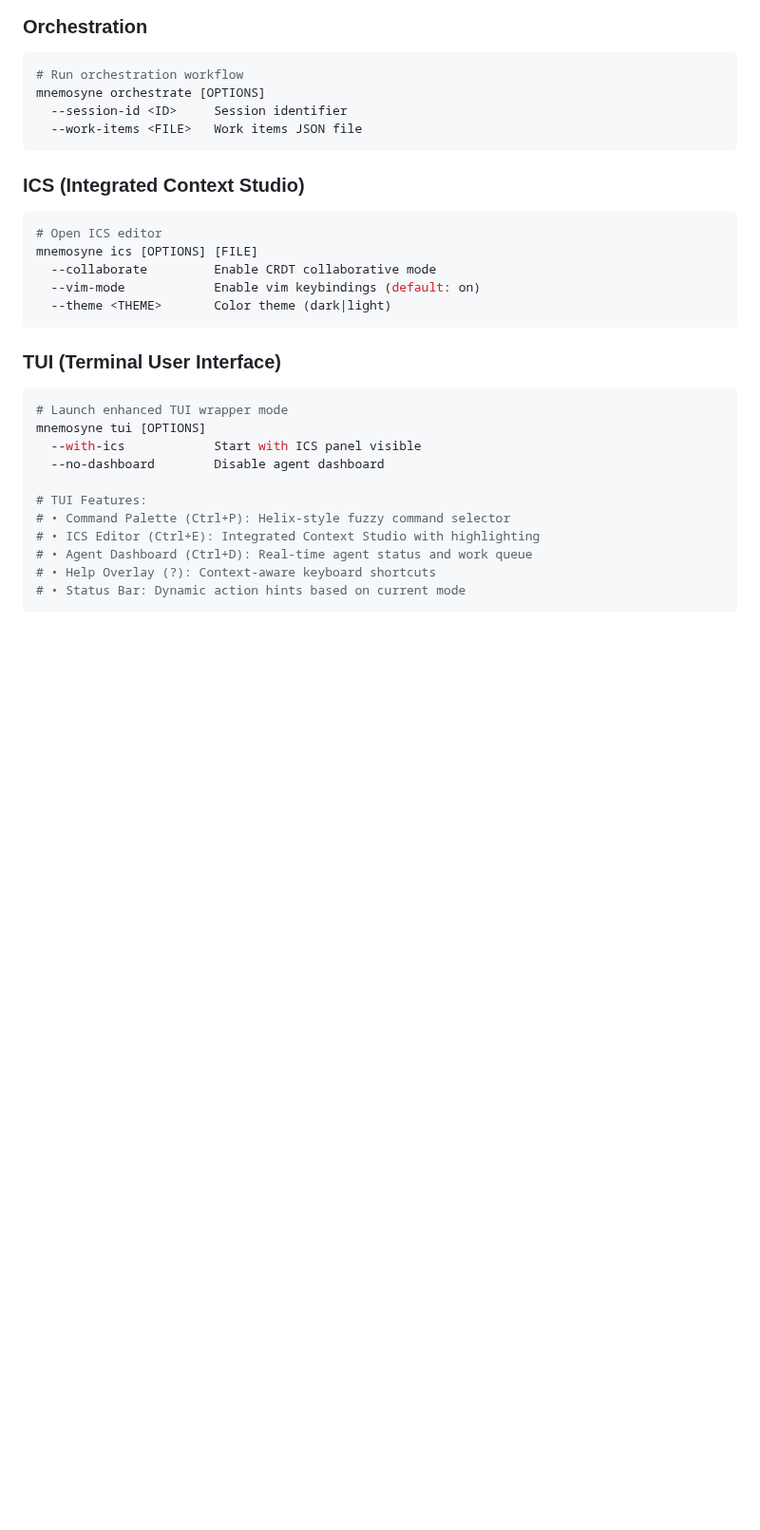
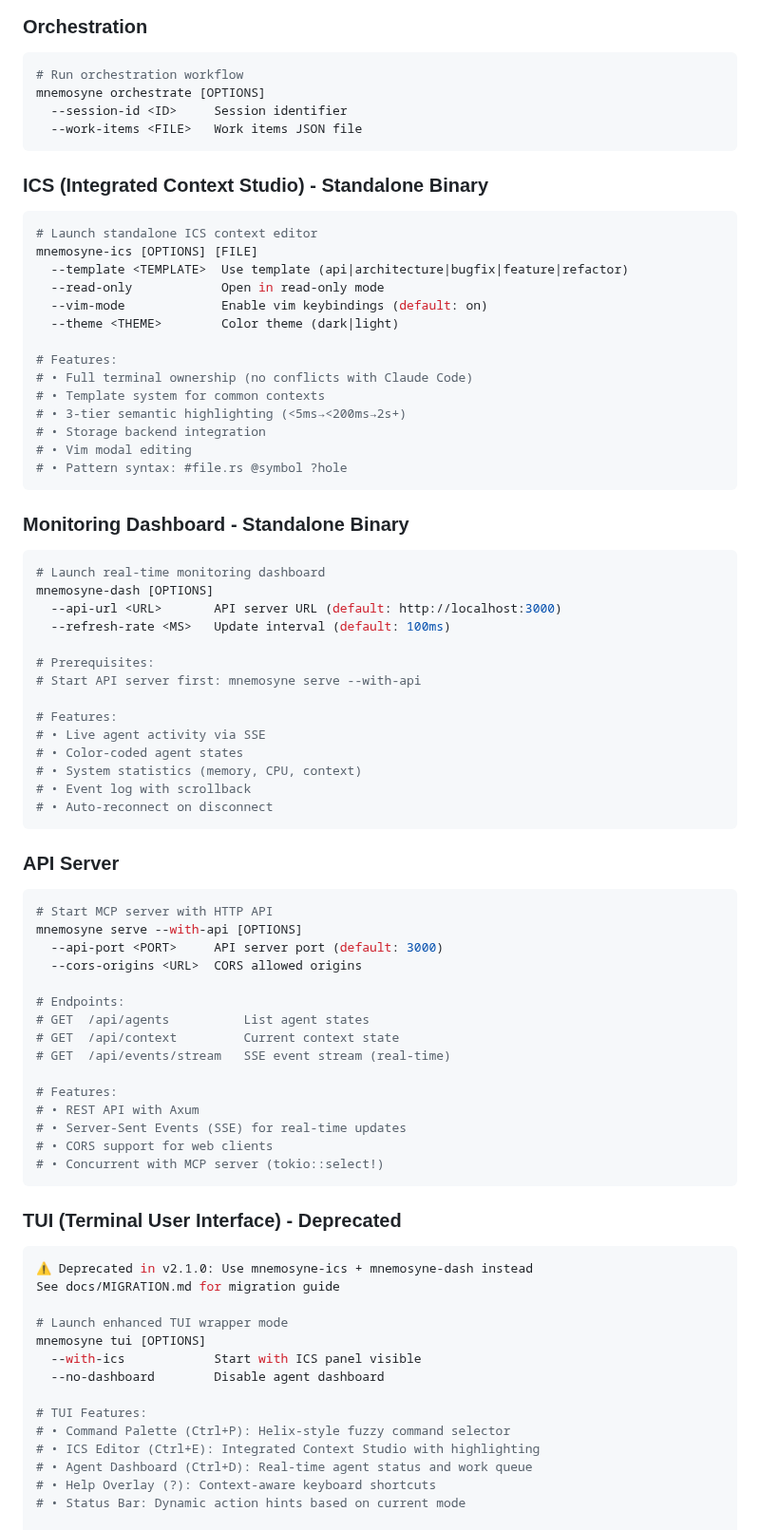
Before and after one commit to rand/mnemosyne, a Markdown page: README.md, the part around one of its changes. Shown at 95% size. Drawn GitHub-style; blank space fills up the shorter version.

````diff
--- a/README.md
+++ b/README.md
@@ -259,17 +306,66 @@ mnemosyne orchestrate [OPTIONS]
   --work-items <FILE>   Work items JSON file
 ```
 
-### ICS (Integrated Context Studio)
+### ICS (Integrated Context Studio) - Standalone Binary
 ```bash
-# Open ICS editor
-mnemosyne ics [OPTIONS] [FILE]
-  --collaborate         Enable CRDT collaborative mode
-  --vim-mode            Enable vim keybindings (default: on)
-  --theme <THEME>       Color theme (dark|light)
+# Launch standalone ICS context editor
+mnemosyne-ics [OPTIONS] [FILE]
+  --template <TEMPLATE>  Use template (api|architecture|bugfix|feature|refactor)
+  --read-only            Open in read-only mode
+  --vim-mode             Enable vim keybindings (default: on)
+  --theme <THEME>        Color theme (dark|light)
+
+# Features:
+# • Full terminal ownership (no conflicts with Claude Code)
+# • Template system for common contexts
+# • 3-tier semantic highlighting (<5ms→<200ms→2s+)
+# • Storage backend integration
+# • Vim modal editing
+# • Pattern syntax: #file.rs @symbol ?hole
 ```
 
-### TUI (Terminal User Interface)
+### Monitoring Dashboard - Standalone Binary
 ```bash
+# Launch real-time monitoring dashboard
+mnemosyne-dash [OPTIONS]
+  --api-url <URL>       API server URL (default: http://localhost:3000)
+  --refresh-rate <MS>   Update interval (default: 100ms)
+
+# Prerequisites:
+# Start API server first: mnemosyne serve --with-api
+
+# Features:
+# • Live agent activity via SSE
+# • Color-coded agent states
+# • System statistics (memory, CPU, context)
+# • Event log with scrollback
+# • Auto-reconnect on disconnect
+```
+
+### API Server
+```bash
+# Start MCP server with HTTP API
+mnemosyne serve --with-api [OPTIONS]
+  --api-port <PORT>     API server port (default: 3000)
+  --cors-origins <URL>  CORS allowed origins
+
+# Endpoints:
+# GET  /api/agents          List agent states
+# GET  /api/context         Current context state
+# GET  /api/events/stream   SSE event stream (real-time)
+
+# Features:
+# • REST API with Axum
+# • Server-Sent Events (SSE) for real-time updates
+# • CORS support for web clients
+# • Concurrent with MCP server (tokio::select!)
+```
+
+### TUI (Terminal User Interface) - Deprecated
+```bash
+⚠️ Deprecated in v2.1.0: Use mnemosyne-ics + mnemosyne-dash instead
+See docs/MIGRATION.md for migration guide
+
 # Launch enhanced TUI wrapper mode
 mnemosyne tui [OPTIONS]
   --with-ics            Start with ICS panel visible
````
Also changed, not shown: other parts of README.md (+97 -23 lines).
